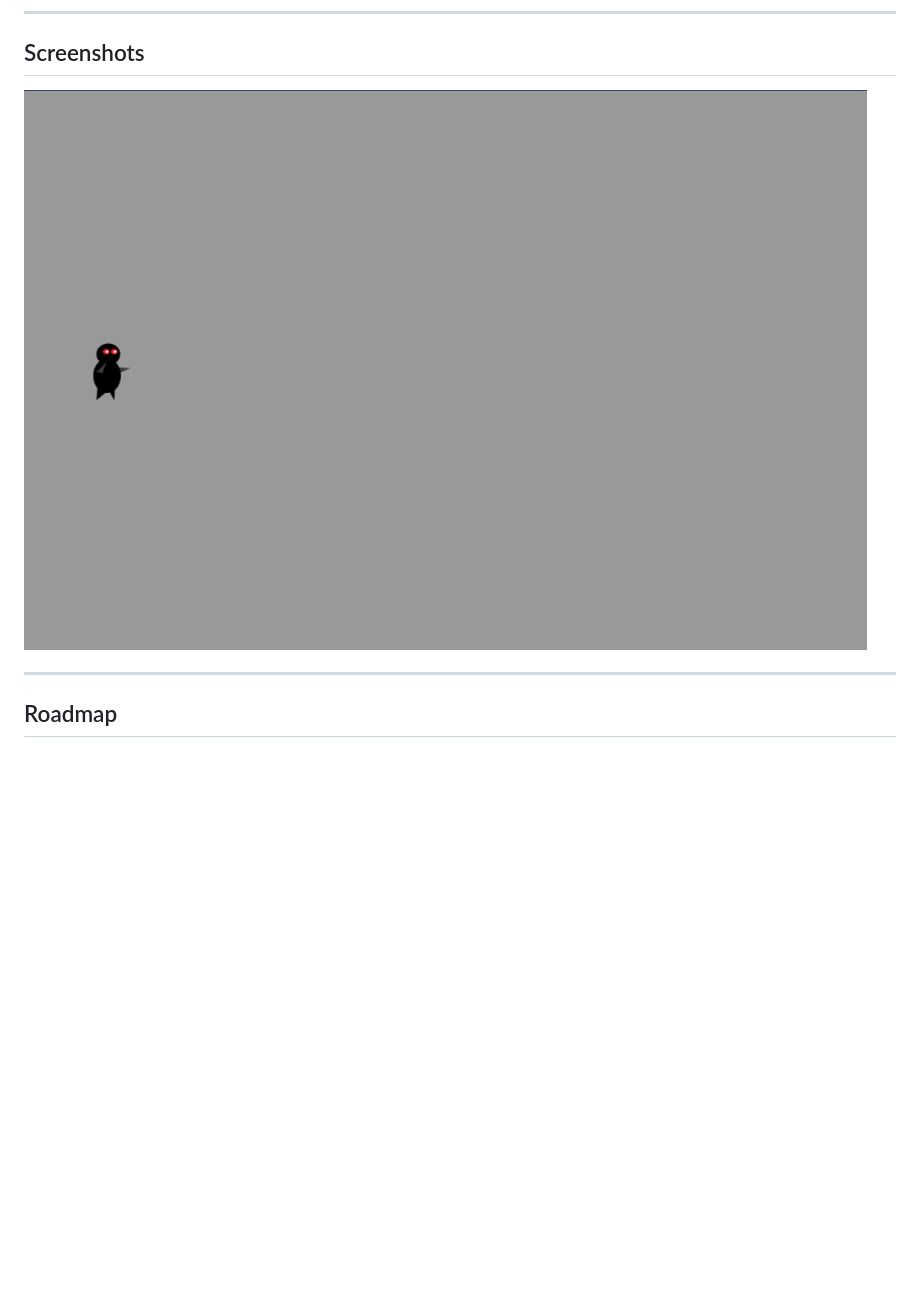
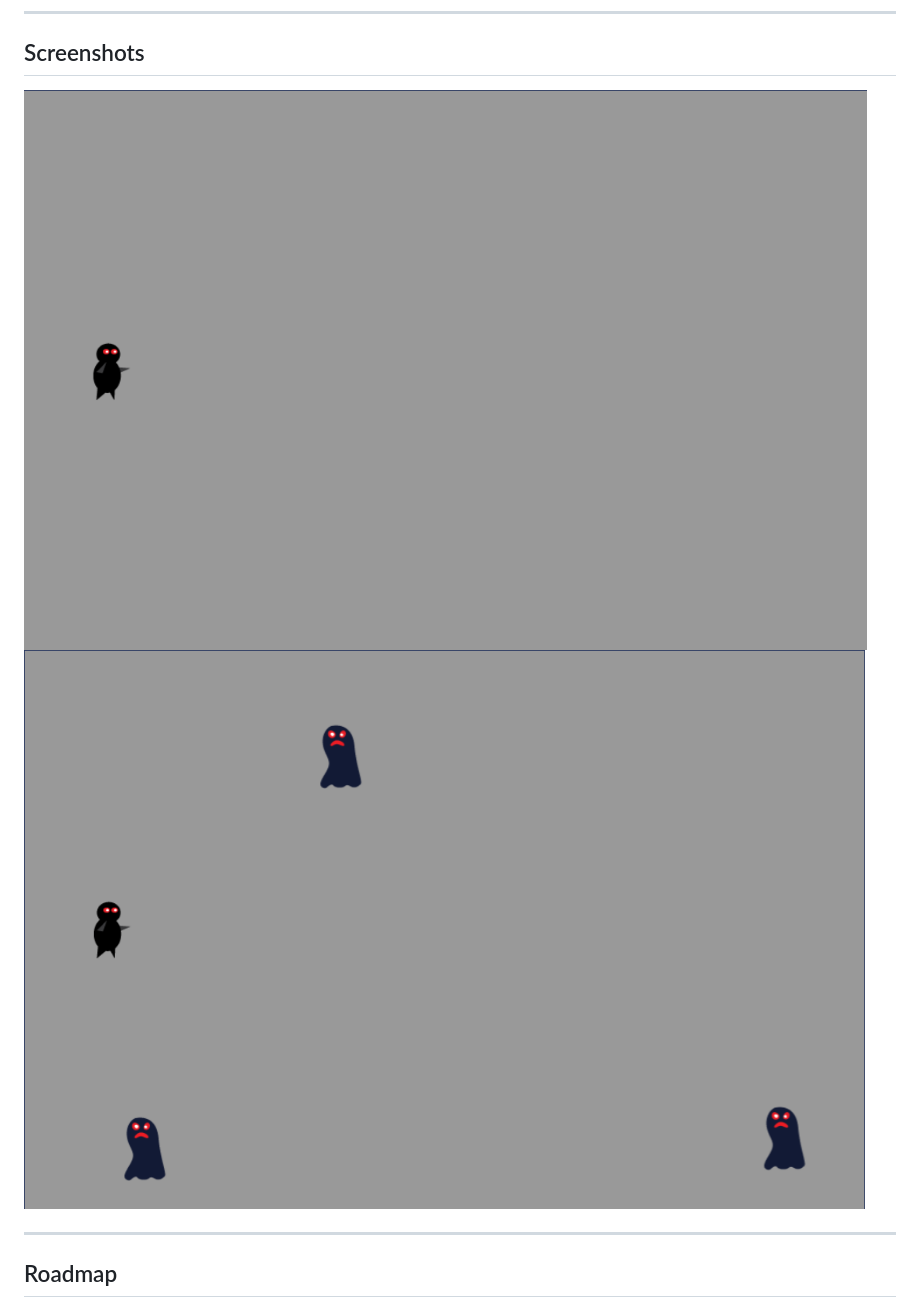
Before and after one commit to JoeORegan/JS-NinjaGame, a Markdown page: README.md, the part around the change. GitHub-like rendering; pictures changed too: assets/images/screenshot2.png (added); blank space fills up the shorter version.

Commit message:
move monsters, screenshot

```diff
--- a/README.md
+++ b/README.md
@@ -99,7 +99,8 @@ package.json
 
 ## Screenshots
 
-![Gameplay screenshot](assets/images/screenshot1.png)
+![Gameplay screenshot player](assets/images/screenshot1.png)
+![Gameplay screenshot monsters](assets/images/screenshot2.png)
 
 ---
 
```
Also changed, not shown: 1 other file.
